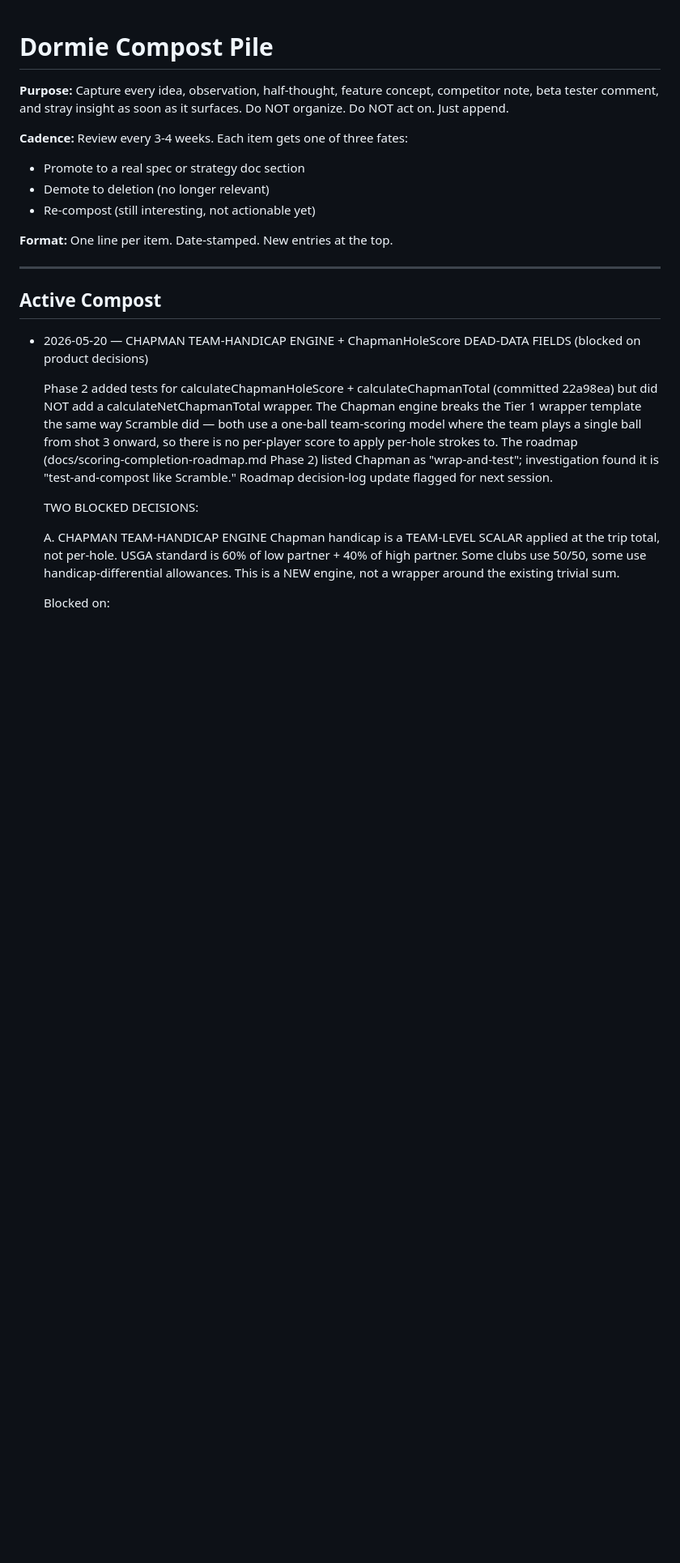
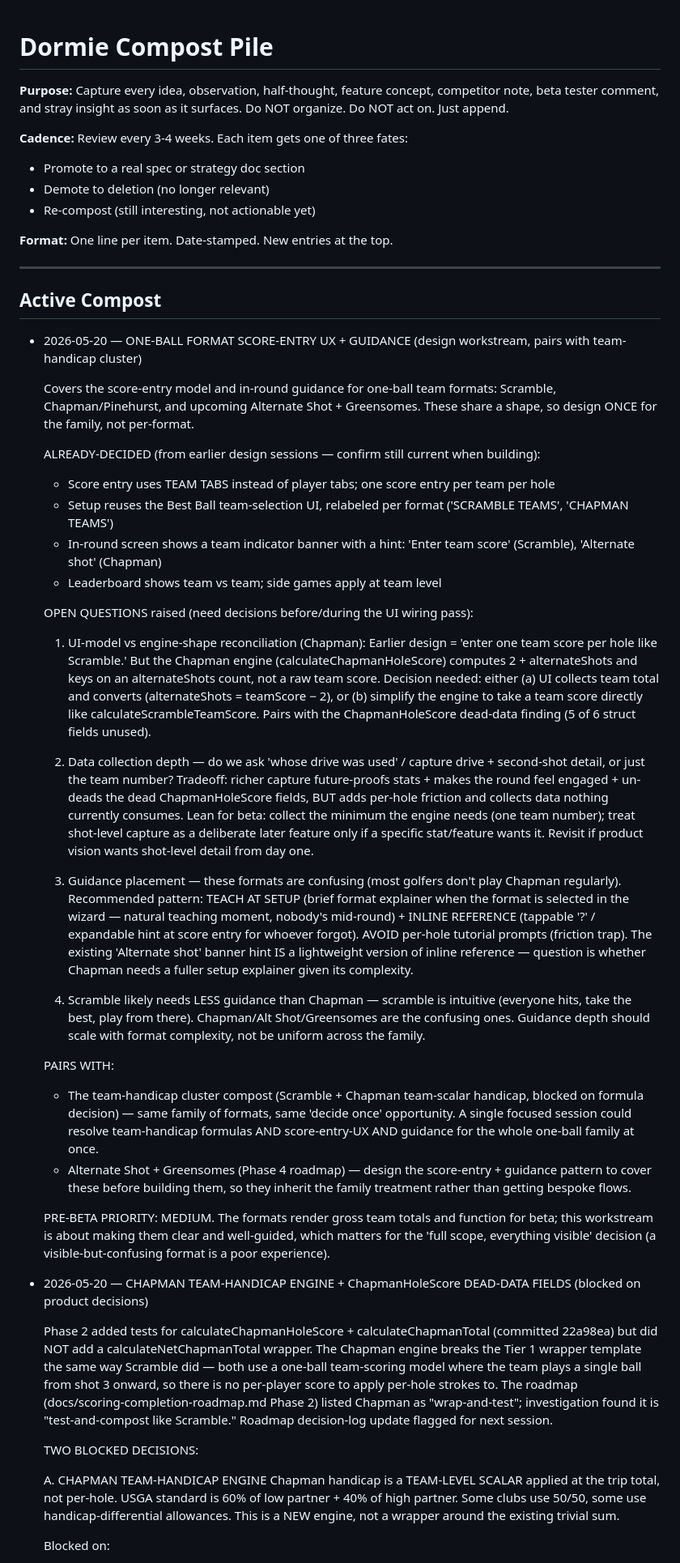
Before and after one commit to ianhowle/dormie, a Markdown page: docs/dormie-compost.md, the part around the change. Shown at 81% size. GitHub-like rendering; blank space fills up the shorter version.

Commit message:
[Compost] One-ball format score-entry UX + guidance workstream (pairs with team-handicap cluster)
Co-Authored-By: Claude Opus 4.7 (1M context) <noreply@anthropic.com>

```diff
--- a/docs/dormie-compost.md
+++ b/docs/dormie-compost.md
@@ -12,6 +12,32 @@
 ---
 
 ## Active Compost
+
+- 2026-05-20 — ONE-BALL FORMAT SCORE-ENTRY UX + GUIDANCE (design workstream, pairs with team-handicap cluster)
+
+  Covers the score-entry model and in-round guidance for one-ball team formats: Scramble, Chapman/Pinehurst, and upcoming Alternate Shot + Greensomes. These share a shape, so design ONCE for the family, not per-format.
+
+  ALREADY-DECIDED (from earlier design sessions — confirm still current when building):
+  - Score entry uses TEAM TABS instead of player tabs; one score entry per team per hole
+  - Setup reuses the Best Ball team-selection UI, relabeled per format ('SCRAMBLE TEAMS', 'CHAPMAN TEAMS')
+  - In-round screen shows a team indicator banner with a hint: 'Enter team score' (Scramble), 'Alternate shot' (Chapman)
+  - Leaderboard shows team vs team; side games apply at team level
+
+  OPEN QUESTIONS raised (need decisions before/during the UI wiring pass):
+
+  1. UI-model vs engine-shape reconciliation (Chapman): Earlier design = 'enter one team score per hole like Scramble.' But the Chapman engine (calculateChapmanHoleScore) computes 2 + alternateShots and keys on an alternateShots count, not a raw team score. Decision needed: either (a) UI collects team total and converts (alternateShots = teamScore − 2), or (b) simplify the engine to take a team score directly like calculateScrambleTeamScore. Pairs with the ChapmanHoleScore dead-data finding (5 of 6 struct fields unused).
+
+  2. Data collection depth — do we ask 'whose drive was used' / capture drive + second-shot detail, or just the team number? Tradeoff: richer capture future-proofs stats + makes the round feel engaged + un-deads the dead ChapmanHoleScore fields, BUT adds per-hole friction and collects data nothing currently consumes. Lean for beta: collect the minimum the engine needs (one team number); treat shot-level capture as a deliberate later feature only if a specific stat/feature wants it. Revisit if product vision wants shot-level detail from day one.
+
+  3. Guidance placement — these formats are confusing (most golfers don't play Chapman regularly). Recommended pattern: TEACH AT SETUP (brief format explainer when the format is selected in the wizard — natural teaching moment, nobody's mid-round) + INLINE REFERENCE (tappable '?' / expandable hint at score entry for whoever forgot). AVOID per-hole tutorial prompts (friction trap). The existing 'Alternate shot' banner hint IS a lightweight version of inline reference — question is whether Chapman needs a fuller setup explainer given its complexity.
+
+  4. Scramble likely needs LESS guidance than Chapman — scramble is intuitive (everyone hits, take the best, play from there). Chapman/Alt Shot/Greensomes are the confusing ones. Guidance depth should scale with format complexity, not be uniform across the family.
+
+  PAIRS WITH:
+  - The team-handicap cluster compost (Scramble + Chapman team-scalar handicap, blocked on formula decision) — same family of formats, same 'decide once' opportunity. A single focused session could resolve team-handicap formulas AND score-entry-UX AND guidance for the whole one-ball family at once.
+  - Alternate Shot + Greensomes (Phase 4 roadmap) — design the score-entry + guidance pattern to cover these before building them, so they inherit the family treatment rather than getting bespoke flows.
+
+  PRE-BETA PRIORITY: MEDIUM. The formats render gross team totals and function for beta; this workstream is about making them clear and well-guided, which matters for the 'full scope, everything visible' decision (a visible-but-confusing format is a poor experience).
 
 - 2026-05-20 — CHAPMAN TEAM-HANDICAP ENGINE + ChapmanHoleScore DEAD-DATA FIELDS (blocked on product decisions)
 
```
